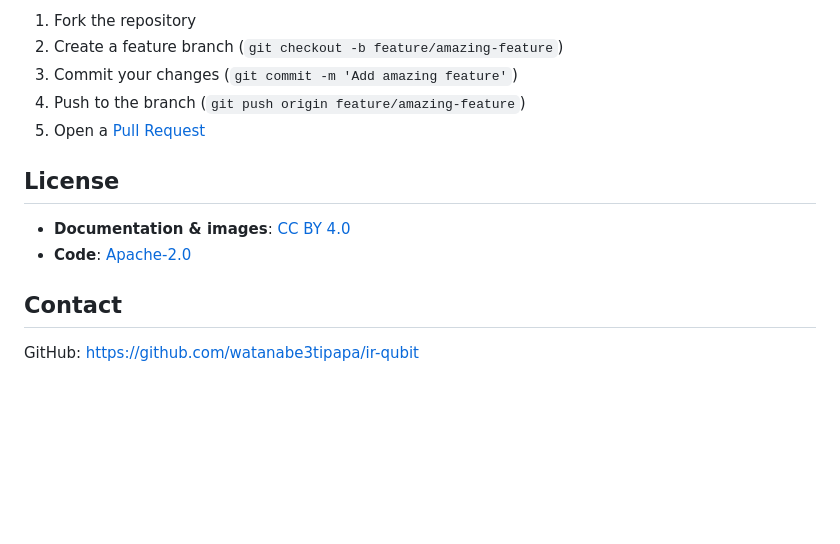
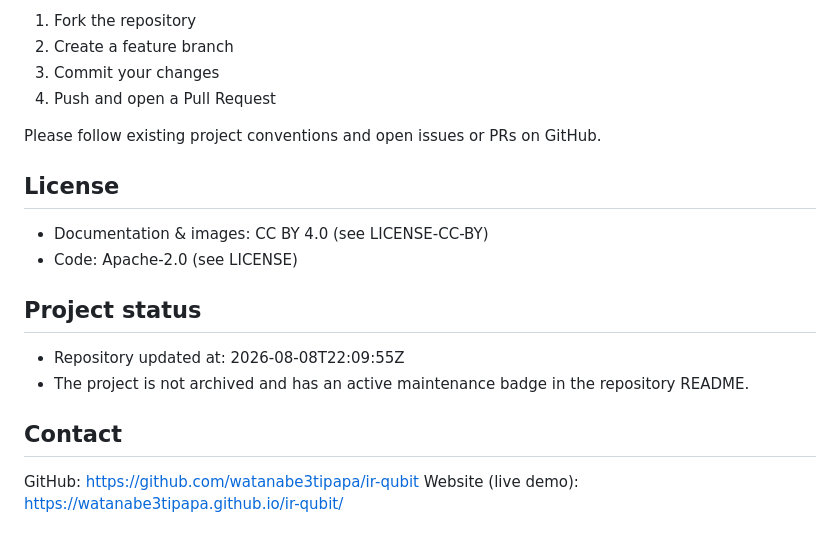
Before and after one commit to watanabe3tipapa/ir-qubit, a Markdown page: README.md, the part around one of its changes. Rendered like a GitHub page; blank space fills up the shorter version.

```diff
--- a/README.md
+++ b/README.md
@@ -90,15 +105,23 @@ Contributions are welcome!
 
 1. Fork the repository
-2. Create a feature branch (`git checkout -b feature/amazing-feature`)
-3. Commit your changes (`git commit -m 'Add amazing feature'`)
-4. Push to the branch (`git push origin feature/amazing-feature`)
-5. Open a [Pull Request](https://github.com/watanabe3tipapa/ir-qubit/pulls)
+2. Create a feature branch
+3. Commit your changes
+4. Push and open a Pull Request
+
+Please follow existing project conventions and open issues or PRs on GitHub.
 
 ## License
 
-- **Documentation & images**: [CC BY 4.0](LICENSE-CC-BY)
-- **Code**: [Apache-2.0](LICENSE)
+- Documentation & images: CC BY 4.0 (see LICENSE-CC-BY)
+- Code: Apache-2.0 (see LICENSE)
+
+## Project status
+
+- Repository updated at: 2026-08-08T22:09:55Z
+- The project is not archived and has an active maintenance badge in the
+  repository README.
 
 ## Contact
 
-GitHub: [https://github.com/watanabe3tipapa/ir-qubit](https://github.com/watanabe3tipapa/ir-qubit)
+GitHub: https://github.com/watanabe3tipapa/ir-qubit
+Website (live demo): https://watanabe3tipapa.github.io/ir-qubit/
```
Also changed, not shown: other parts of README.md (+55 -40 lines).
